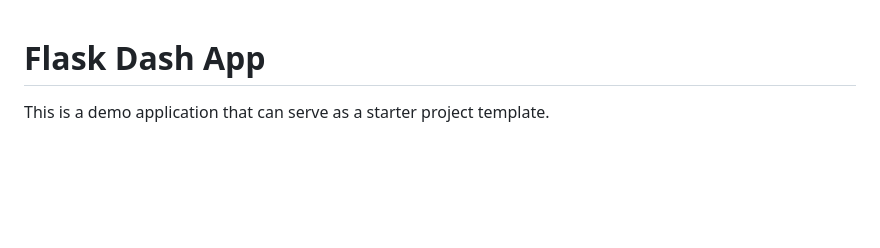
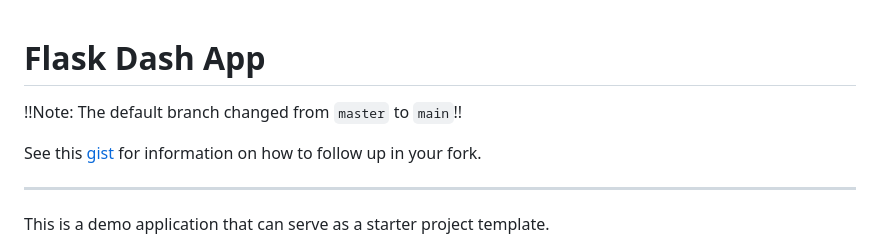
Before and after one commit to tzelleke/flask-dash-app, a Markdown page: README.md, the part around one of its changes. GitHub-like rendering; blank space fills up the shorter version.

Commit message:
docs: adds note on change of default branch

```diff
--- a/README.md
+++ b/README.md
@@ -1,4 +1,10 @@
 # Flask Dash App
+
+!!Note: The default branch changed from `master` to `main`!!
+
+See this [gist](https://gist.github.com/danieldogeanu/739f88ea5312aaa23180e162e3ae89ab) for information on how to follow up in your fork.
+
+---
 
 This is a demo application that can serve as a starter project template.
 
```
Also changed, not shown: other parts of README.md (+2 -1 lines).
